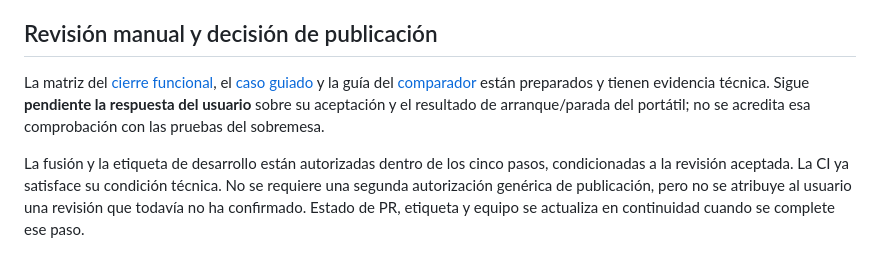
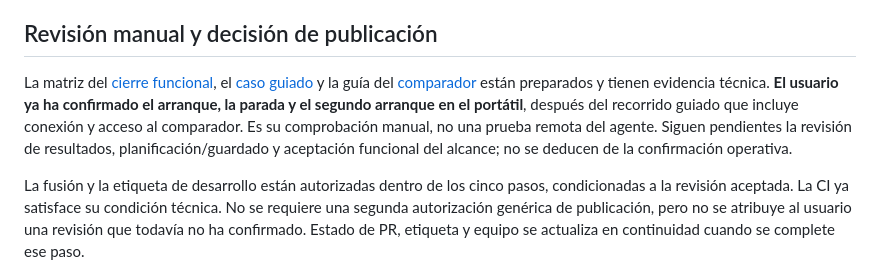
Before and after one commit to Buzo500/atlas-quant, a Markdown page: docs/v0_5_dev3_entrega.md, the part around the change. GitHub-like rendering.

```diff
--- a/docs/v0_5_dev3_entrega.md
+++ b/docs/v0_5_dev3_entrega.md
@@ -12,7 +12,7 @@ Coste verificado en la sesión de GitHub: antes 310/2.000 minutos, después 330/
 
 ## Revisión manual y decisión de publicación
 
-La matriz del [cierre funcional](v0_5_cierre.md), el [caso guiado](v0_5_ejemplo_guiado.md) y la guía del [comparador](v0_5_comparador.md) están preparados y tienen evidencia técnica. Sigue **pendiente la respuesta del usuario** sobre su aceptación y el resultado de arranque/parada del portátil; no se acredita esa comprobación con las pruebas del sobremesa.
+La matriz del [cierre funcional](v0_5_cierre.md), el [caso guiado](v0_5_ejemplo_guiado.md) y la guía del [comparador](v0_5_comparador.md) están preparados y tienen evidencia técnica. **El usuario ya ha confirmado el arranque, la parada y el segundo arranque en el portátil**, después del recorrido guiado que incluye conexión y acceso al comparador. Es su comprobación manual, no una prueba remota del agente. Siguen pendientes la revisión de resultados, planificación/guardado y aceptación funcional del alcance; no se deducen de la confirmación operativa.
 
 La fusión y la etiqueta de desarrollo están autorizadas dentro de los cinco pasos, condicionadas a la revisión aceptada. La CI ya satisface su condición técnica. No se requiere una segunda autorización genérica de publicación, pero no se atribuye al usuario una revisión que todavía no ha confirmado. Estado de PR, etiqueta y equipo se actualiza en continuidad cuando se complete ese paso.
 
```
Also changed, not shown: AGENTS.md (+1 -0 lines), docs/CONTINUIDAD.md (+6 -0 lines).
